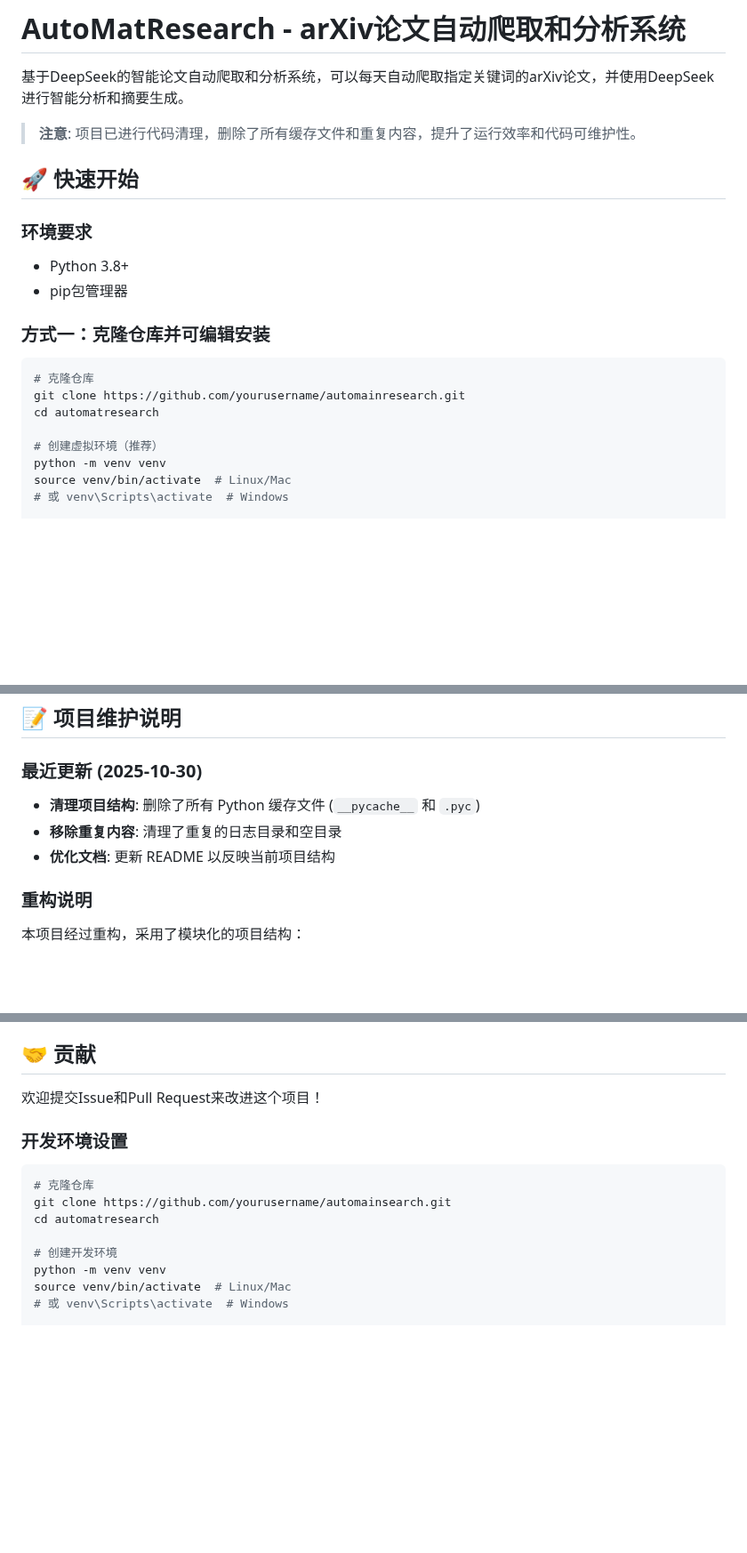
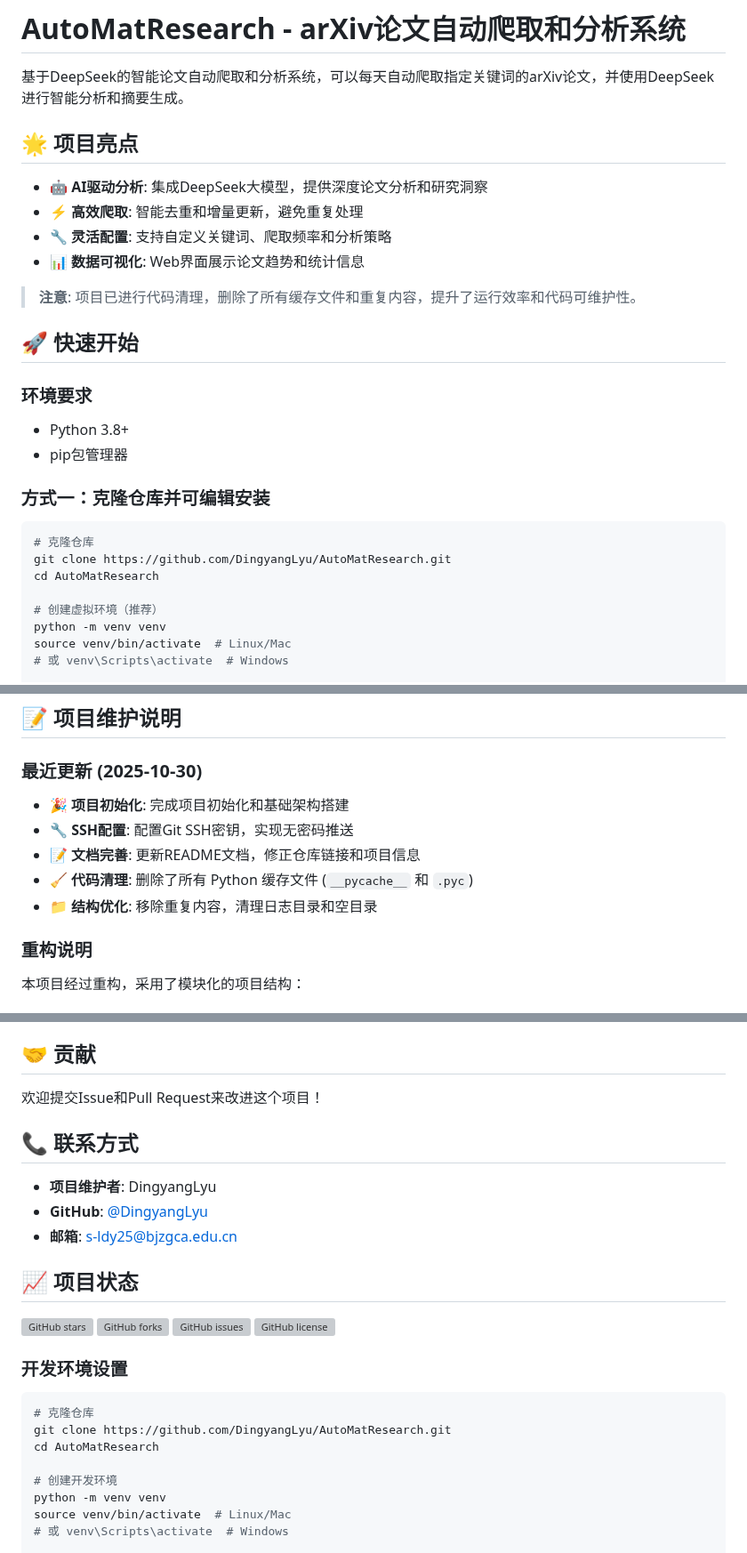
Before and after one commit to DingyangLyu/AutoMatResearch, a Markdown page: README.md, 3 parts joined by grey strips. Shown at 89% size. Drawn GitHub-style; blank space fills up the shorter version; grey boxes are pictures that could not be loaded.

Commit message:
📝 更新README文档
- 修正所有GitHub仓库链接为正确的用户名和仓库名
- 添加项目亮点部分，突出AI驱动分析等核心特性
- 更新最近更新记录，包含今日的项目初始化和SSH配置工作
- 添加联系方式和项目状态徽章
- 优化文档结构和可读性

🤖 Generated with [Claude Code](https://claude.com/claude-code)

Co-Authored-By: Claude <noreply@anthropic.com>

````diff
--- a/README.md
+++ b/README.md
@@ -1,6 +1,13 @@
 # AutoMatResearch - arXiv论文自动爬取和分析系统
 
 基于DeepSeek的智能论文自动爬取和分析系统，可以每天自动爬取指定关键词的arXiv论文，并使用DeepSeek进行智能分析和摘要生成。
+
+## 🌟 项目亮点
+
+- **🤖 AI驱动分析**: 集成DeepSeek大模型，提供深度论文分析和研究洞察
+- **⚡ 高效爬取**: 智能去重和增量更新，避免重复处理
+- **🔧 灵活配置**: 支持自定义关键词、爬取频率和分析策略
+- **📊 数据可视化**: Web界面展示论文趋势和统计信息
 
 > **注意**: 项目已进行代码清理，删除了所有缓存文件和重复内容，提升了运行效率和代码可维护性。
 
@@ -14,8 +21,8 @@
 
 ```bash
 # 克隆仓库
-git clone https://github.com/yourusername/automainresearch.git
-cd automatresearch
+git clone https://github.com/DingyangLyu/AutoMatResearch.git
+cd AutoMatResearch
 
 # 创建虚拟环境（推荐）
 python -m venv venv
@@ -206,9 +213,11 @@ python run.py --mode scheduler
 ## 📝 项目维护说明
 
 ### 最近更新 (2025-10-30)
-- **清理项目结构**: 删除了所有 Python 缓存文件 (`__pycache__` 和 `.pyc`)
-- **移除重复内容**: 清理了重复的日志目录和空目录
-- **优化文档**: 更新 README 以反映当前项目结构
+- **🎉 项目初始化**: 完成项目初始化和基础架构搭建
+- **🔧 SSH配置**: 配置Git SSH密钥，实现无密码推送
+- **📝 文档完善**: 更新README文档，修正仓库链接和项目信息
+- **🧹 代码清理**: 删除了所有 Python 缓存文件 (`__pycache__` 和 `.pyc`)
+- **📁 结构优化**: 移除重复内容，清理日志目录和空目录
 
 ### 重构说明
 本项目经过重构，采用了模块化的项目结构：
@@ -231,12 +240,25 @@ python run.py --mode scheduler
 
 欢迎提交Issue和Pull Request来改进这个项目！
 
+## 📞 联系方式
+
+- **项目维护者**: DingyangLyu
+- **GitHub**: [@DingyangLyu](https://github.com/DingyangLyu)
+- **邮箱**: s-ldy25@bjzgca.edu.cn
+
+## 📈 项目状态
+
+![GitHub stars](https://img.shields.io/github/stars/DingyangLyu/AutoMatResearch)
+![GitHub forks](https://img.shields.io/github/forks/DingyangLyu/AutoMatResearch)
+![GitHub issues](https://img.shields.io/github/issues/DingyangLyu/AutoMatResearch)
+![GitHub license](https://img.shields.io/github/license/DingyangLyu/AutoMatResearch)
+
 ### 开发环境设置
 
 ```bash
 # 克隆仓库
-git clone https://github.com/yourusername/automainsearch.git
-cd automatresearch
+git clone https://github.com/DingyangLyu/AutoMatResearch.git
+cd AutoMatResearch
 
 # 创建开发环境
 python -m venv venv
````
Also changed, not shown: other parts of README.md (+2 -2 lines).
